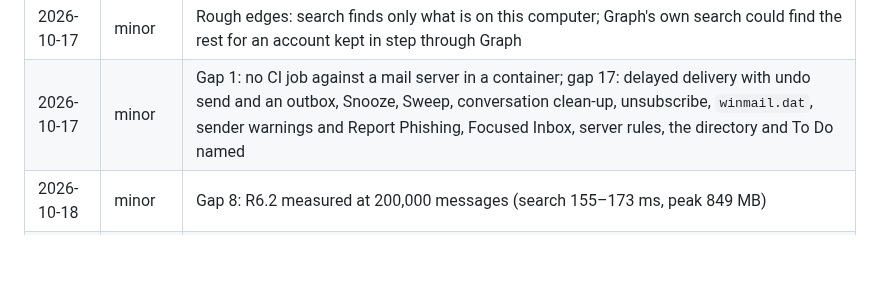
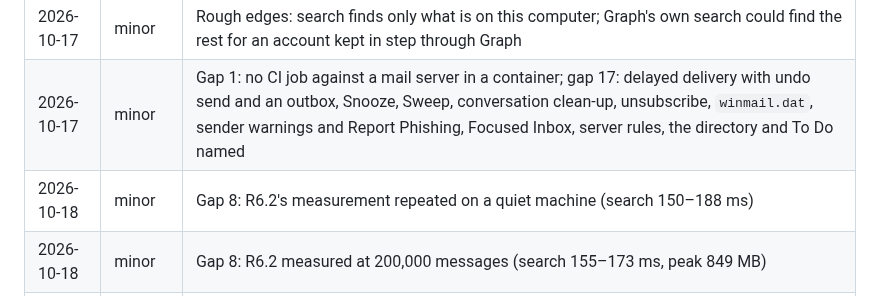
Before and after one commit to AchimGrolimund/mailcraft, a Markdown page: docs/gaps.md, the part around one of its changes. Drawn GitHub-style; blank space fills up the shorter version.

```diff
--- a/docs/gaps.md
+++ b/docs/gaps.md
@@ -87,6 +87,7 @@ done similar work in this code base.
 | 2026-10-17 | minor | Gap 5: shared mailboxes behind a switch for testing: mail written in one is from its address, its drafts are kept in its own Drafts, and it is sent through its own address (the copy in its Sent Items); `Mail.Send.Shared` is asked for at the first send, by itself; a refusal holds the message with why, never sending it from another address (#70) |
 | 2026-10-17 | minor | Rough edges: search finds only what is on this computer; Graph's own search could find the rest for an account kept in step through Graph |
 | 2026-10-17 | minor | Gap 1: no CI job against a mail server in a container; gap 17: delayed delivery with undo send and an outbox, Snooze, Sweep, conversation clean-up, unsubscribe, `winmail.dat`, sender warnings and Report Phishing, Focused Inbox, server rules, the directory and To Do named |
+| 2026-10-18 | minor | Gap 8: R6.2's measurement repeated on a quiet machine (search 150–188 ms) |
 | 2026-10-18 | minor | Gap 8: R6.2 measured at 200,000 messages (search 155–173 ms, peak 849 MB) |
 | 2026-10-18 | minor | Rough edges: no POP |
 | 2026-10-18 | minor | Rough edges: a message can't be moved between the owner's mailbox and a shared mailbox, either way, where Outlook copies it and deletes the original; why, and what has to be built first (#155) |
```
Also changed, not shown: other parts of docs/gaps.md (+2 -2 lines), ROADMAP.md (+3 -2 lines).
